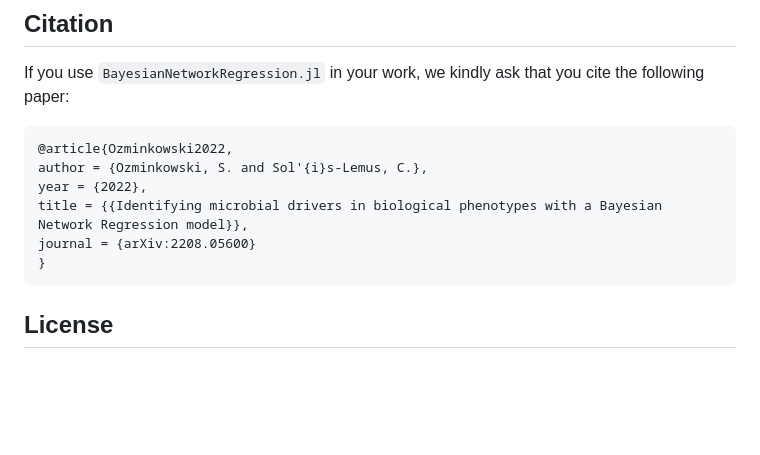
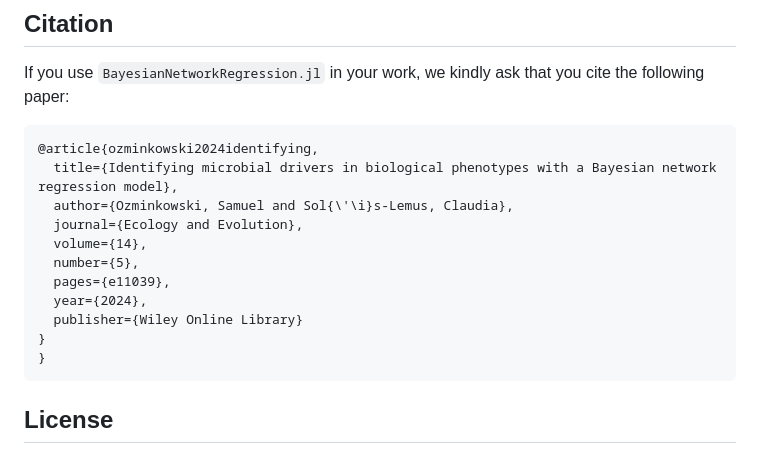
Before and after one commit to solislemuslab/BayesianNetworkRegression.jl, a Markdown page: README.md, the part around the change. Drawn GitHub-style; blank space fills up the shorter version.

````diff
--- a/README.md
+++ b/README.md
@@ -35,11 +35,16 @@ To get help, check the documentation [here](https://solislemuslab.github.io/Baye
 
 If you use `BayesianNetworkRegression.jl` in your work, we kindly ask that you cite the following paper:
 ```
-@article{Ozminkowski2022,
-author = {Ozminkowski, S. and Sol'{i}s-Lemus, C.},
-year = {2022},
-title = {{Identifying microbial drivers in biological phenotypes with a Bayesian Network Regression model}},
-journal = {arXiv:2208.05600}
+@article{ozminkowski2024identifying,
+  title={Identifying microbial drivers in biological phenotypes with a Bayesian network regression model},
+  author={Ozminkowski, Samuel and Sol{\'\i}s-Lemus, Claudia},
+  journal={Ecology and Evolution},
+  volume={14},
+  number={5},
+  pages={e11039},
+  year={2024},
+  publisher={Wiley Online Library}
+}
 }
 ```
 
````
